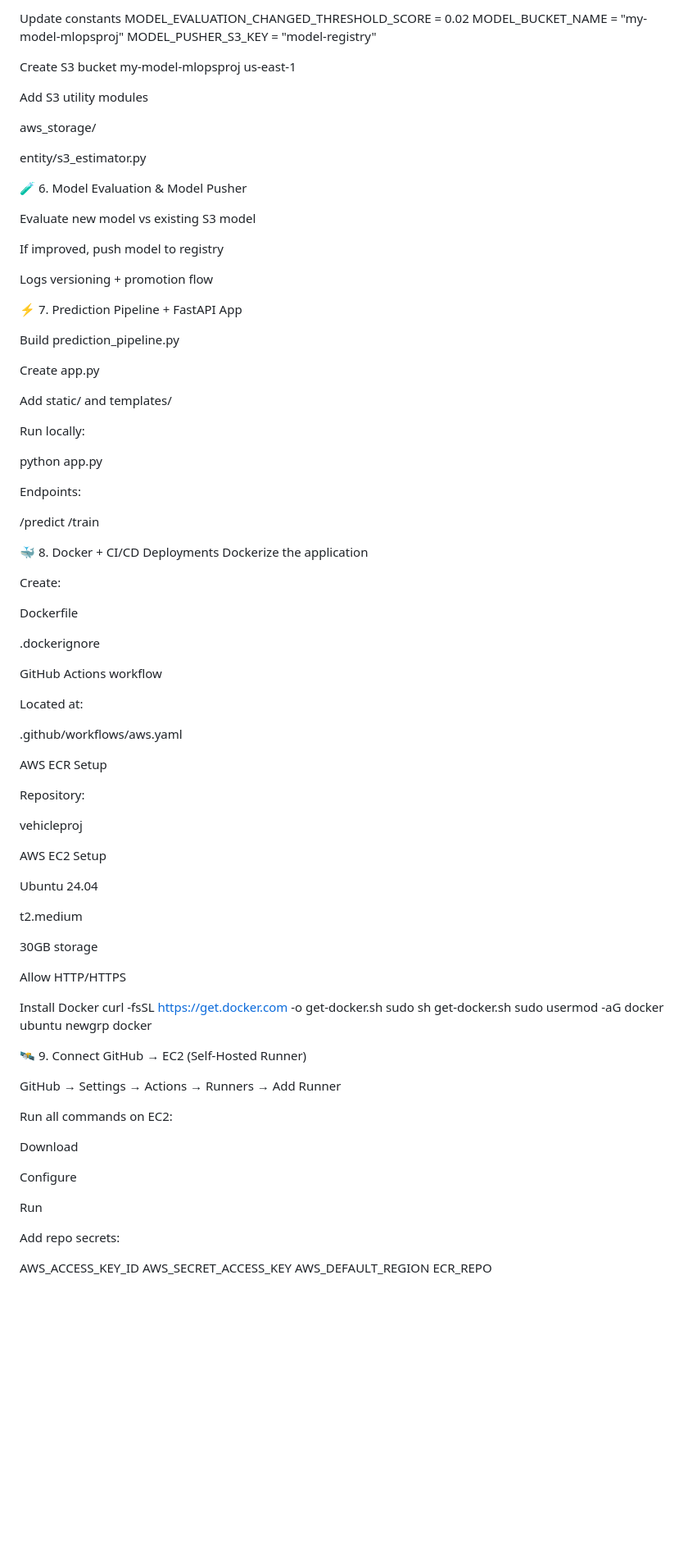
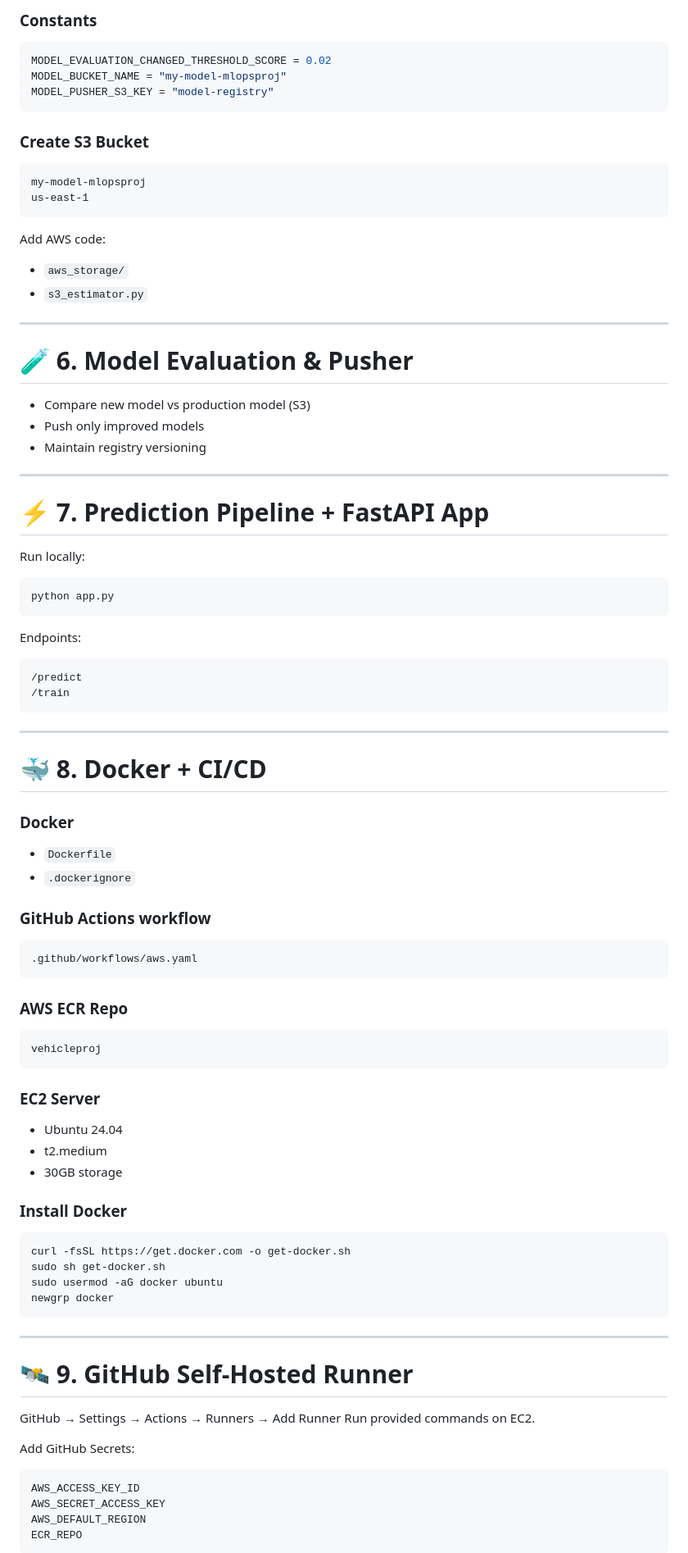
Before and after one commit to vardhaneswar/Vechile-insurance-domain, a Markdown page: README.md, the part around one of its changes. Shown at 82% size. Drawn GitHub-style; blank space fills up the shorter version.

````diff
--- a/README.md
+++ b/README.md
@@ -213,98 +216,98 @@ export AWS_SECRET_ACCESS_KEY="..."
 
-Update constants
+### Constants
+
+```python
 MODEL_EVALUATION_CHANGED_THRESHOLD_SCORE = 0.02
 MODEL_BUCKET_NAME = "my-model-mlopsproj"
 MODEL_PUSHER_S3_KEY = "model-registry"
+```
 
-Create S3 bucket
+### Create S3 Bucket
+
+```
 my-model-mlopsproj
 us-east-1
+```
 
-Add S3 utility modules
+Add AWS code:
 
-aws_storage/
+* `aws_storage/`
+* `s3_estimator.py`
 
-entity/s3_estimator.py
+---
 
-🧪 6. Model Evaluation & Model Pusher
+# 🧪 6. Model Evaluation & Pusher
 
-Evaluate new model vs existing S3 model
+* Compare new model vs production model (S3)
+* Push only improved models
+* Maintain registry versioning
 
-If improved, push model to registry
+---
 
-Logs versioning + promotion flow
-
-⚡ 7. Prediction Pipeline + FastAPI App
-
-Build prediction_pipeline.py
-
-Create app.py
-
-Add static/ and templates/
+# ⚡ 7. Prediction Pipeline + FastAPI App
 
 Run locally:
 
+```bash
 python app.py
-
+```
 
 Endpoints:
 
+```
 /predict
 /train
+```
 
-🐳 8. Docker + CI/CD Deployments
-Dockerize the application
+---
 
-Create:
+# 🐳 8. Docker + CI/CD
 
-Dockerfile
+### Docker
 
-.dockerignore
+* `Dockerfile`
+* `.dockerignore`
 
-GitHub Actions workflow
+### GitHub Actions workflow
 
-Located at:
+```
+.github/workflows/aws.yaml
+```
 
-.github/workflows/aws.yaml
+### AWS ECR Repo
 
-AWS ECR Setup
+```
+vehicleproj
+```
 
-Repository:
+### EC2 Server
 
-vehicleproj
+* Ubuntu 24.04
+* t2.medium
+* 30GB storage
 
-AWS EC2 Setup
+### Install Docker
 
-Ubuntu 24.04
-
-t2.medium
-
-30GB storage
-
-Allow HTTP/HTTPS
-
-Install Docker
+```bash
 curl -fsSL https://get.docker.com -o get-docker.sh
 sudo sh get-docker.sh
 sudo usermod -aG docker ubuntu
 newgrp docker
+```
 
-🛰️ 9. Connect GitHub → EC2 (Self-Hosted Runner)
+---
+
+# 🛰️ 9. GitHub Self-Hosted Runner
 
 GitHub → Settings → Actions → Runners → Add Runner
+Run provided commands on EC2.
 
-Run all commands on EC2:
+Add GitHub Secrets:
 
-Download
-
-Configure
-
-Run
-
-Add repo secrets:
-
+```
 AWS_ACCESS_KEY_ID
 AWS_SECRET_ACCESS_KEY
 AWS_DEFAULT_REGION
 ECR_REPO
+```
 
````
Also changed, not shown: other parts of README.md (+205 -190 lines).
